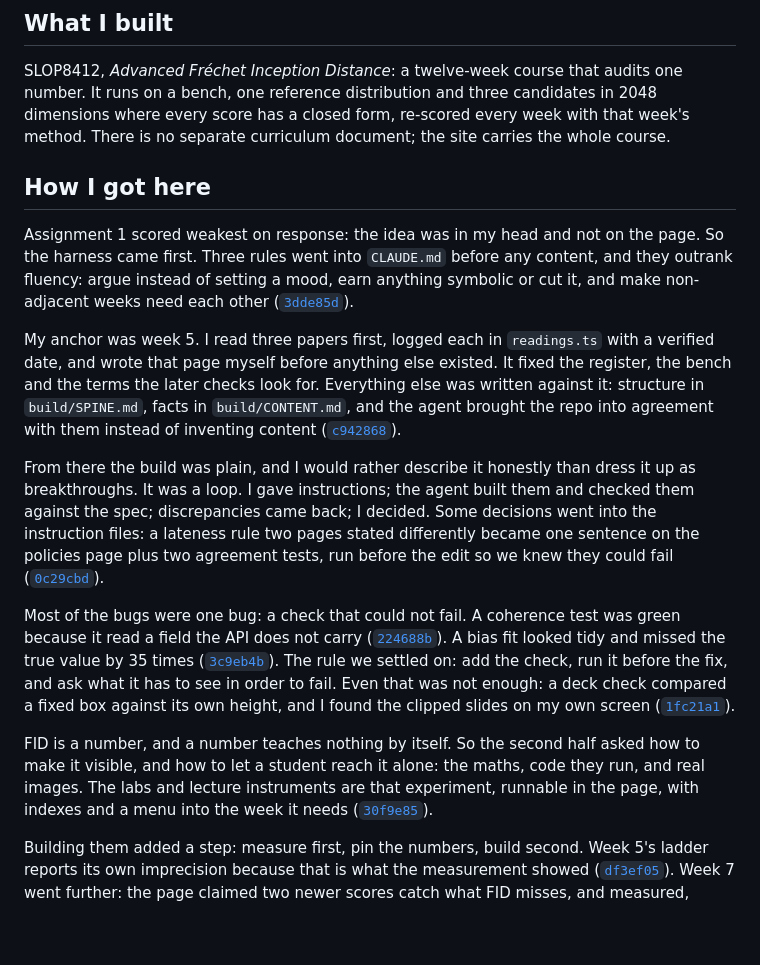
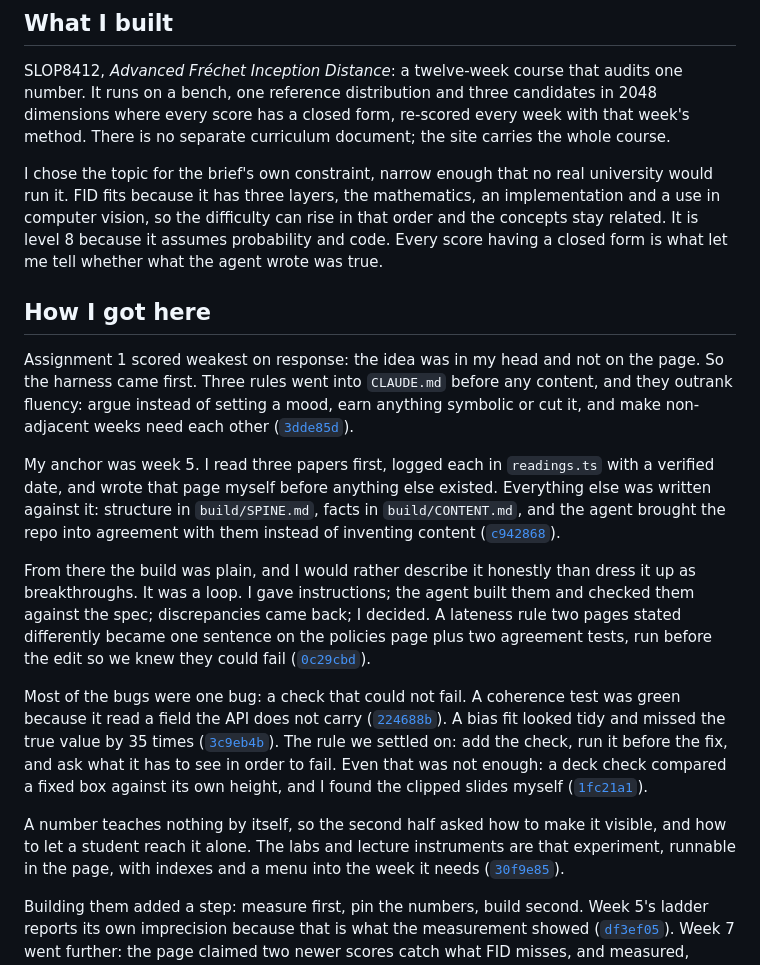
Before and after one commit to comp4020-agentic-coding-studio/comp4020-ass2-jnheinrich451-eng, a Markdown page: PROCESS.md, the part around the change. Rendered like a GitHub page; blank space fills up the shorter version.

Commit message:
PROCESS.md: the author's reason for the topic and the level
The one thing missing was why this course exists, in the author's own terms:
the brief's constraint that it be narrow enough that no real university would
run it; FID's three layers, mathematics, implementation and use, so difficulty
rises in that order and the concepts stay related; level 8 because it assumes
probability and code. The closed form follows as the reason the agent's output
could be checked at all, which is what the rest of the document then shows.

Room came from compression, not from dropping evidence: 627 words against the
600 ceiling, 10 cited commits, all resolving.

Co-Authored-By: Claude Opus 5 (1M context) <noreply@anthropic.com>

```diff
--- a/PROCESS.md
+++ b/PROCESS.md
@@ -7,6 +7,13 @@ audits one number. It runs on a bench, one reference distribution and three
 candidates in 2048 dimensions where every score has a closed form, re-scored
 every week with that week's method. There is no separate curriculum document;
 the site carries the whole course.
+
+I chose the topic for the brief's own constraint, narrow enough that no real
+university would run it. FID fits because it has three layers, the mathematics,
+an implementation and a use in computer vision, so the difficulty can rise in
+that order and the concepts stay related. It is level 8 because it assumes
+probability and code. Every score having a closed form is what let me tell
+whether what the agent wrote was true.
 
 ## How I got here
 
@@ -18,7 +25,6 @@ anything symbolic or cut it, and make non-adjacent weeks need each other
 
 My anchor was week 5. I read three papers first, logged each in `readings.ts`
 with a verified date, and wrote that page myself before anything else existed.
-It fixed the register, the bench and the terms the later checks look for.
 Everything else was written against it: structure in `build/SPINE.md`, facts in
 `build/CONTENT.md`, and the agent brought the repo into agreement with them
 instead of inventing content ([`c942868`](https://github.com/comp4020-agentic-coding-studio/comp4020-ass2-jnheinrich451-eng/commit/c942868)).
@@ -26,9 +32,9 @@ instead of inventing content ([`c942868`](https://github.com/comp4020-agentic-co
 From there the build was plain, and I would rather describe it honestly than
 dress it up as breakthroughs. It was a loop. I gave instructions; the agent
 built them and checked them against the spec; discrepancies came back; I
-decided. Some decisions went into the instruction files: a lateness rule two pages
-stated differently became one sentence on the policies page plus two agreement
-tests, run before the edit so we knew they could fail
+decided. A lateness rule two pages stated differently became one sentence on the
+policies page plus two agreement tests, run before the edit so we knew they
+could fail
 ([`0c29cbd`](https://github.com/comp4020-agentic-coding-studio/comp4020-ass2-jnheinrich451-eng/commit/0c29cbd)).
 
 Most of the bugs were one bug: a check that could not fail. A coherence test was
@@ -36,11 +42,10 @@ green because it read a field the API does not carry ([`224688b`](https://github
 looked tidy and missed the true value by 35 times ([`3c9eb4b`](https://github.com/comp4020-agentic-coding-studio/comp4020-ass2-jnheinrich451-eng/commit/3c9eb4b)). The rule we settled on:
 add the check, run it before the fix, and ask what it has to see in order to
 fail. Even that was not enough: a deck check compared a fixed
-box against its own height, and I found the clipped slides on my own screen ([`1fc21a1`](https://github.com/comp4020-agentic-coding-studio/comp4020-ass2-jnheinrich451-eng/commit/1fc21a1)).
+box against its own height, and I found the clipped slides myself ([`1fc21a1`](https://github.com/comp4020-agentic-coding-studio/comp4020-ass2-jnheinrich451-eng/commit/1fc21a1)).
 
-FID is a number, and a number teaches nothing by itself. So the second half asked how to
-make it visible, and how to let a student reach it alone: the maths, code they
-run, and real images. The labs and lecture instruments are that
+A number teaches nothing by itself, so the second half asked how to make it
+visible, and how to let a student reach it alone. The labs and lecture instruments are that
 experiment, runnable in the page, with indexes and a menu into the week it
 needs ([`30f9e85`](https://github.com/comp4020-agentic-coding-studio/comp4020-ass2-jnheinrich451-eng/commit/30f9e85)).
 
```
